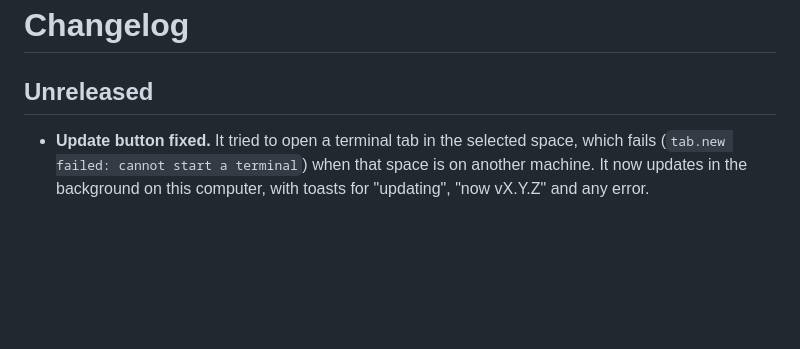
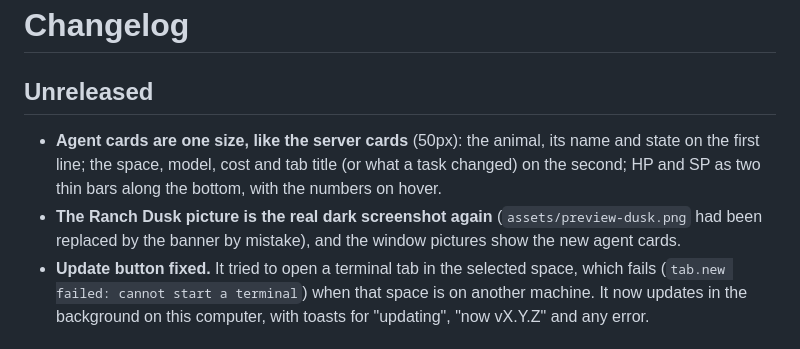
Before and after one commit to sayeemabdullah/herdr-ranch, a Markdown page: CHANGELOG.md, the part around the change. Rendered like a GitHub page; blank space fills up the shorter version.

```diff
--- a/CHANGELOG.md
+++ b/CHANGELOG.md
@@ -2,6 +2,8 @@
 
 ## Unreleased
 
+- **Agent cards are one size, like the server cards** (50px): the animal, its name and state on the first line; the space, model, cost and tab title (or what a task changed) on the second; HP and SP as two thin bars along the bottom, with the numbers on hover.
+- **The Ranch Dusk picture is the real dark screenshot again** (`assets/preview-dusk.png` had been replaced by the banner by mistake), and the window pictures show the new agent cards.
 - **Update button fixed.** It tried to open a terminal tab in the selected space, which fails (`tab.new failed: cannot start a terminal`) when that space is on another machine. It now updates in the background on this computer, with toasts for "updating", "now vX.Y.Z" and any error.
 
 ## 0.2.1
```
Also changed, not shown: README.md (+1 -1 lines), RECIPE.md (+1 -1 lines), assets/preview-dusk.png, layouts/Herdr-Ranch.png, preview-light.png, preview.png, 3 other files.
